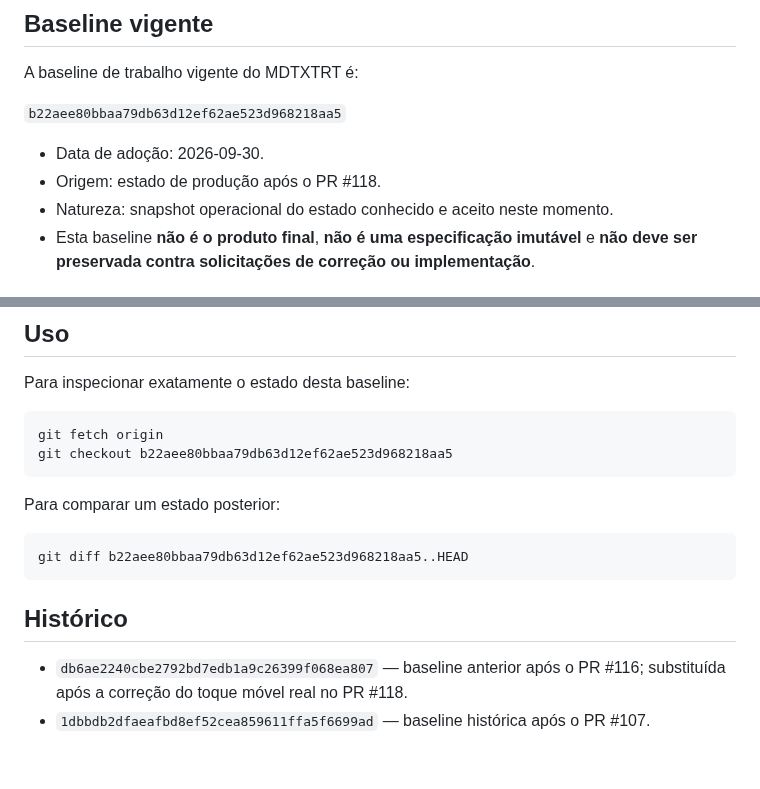
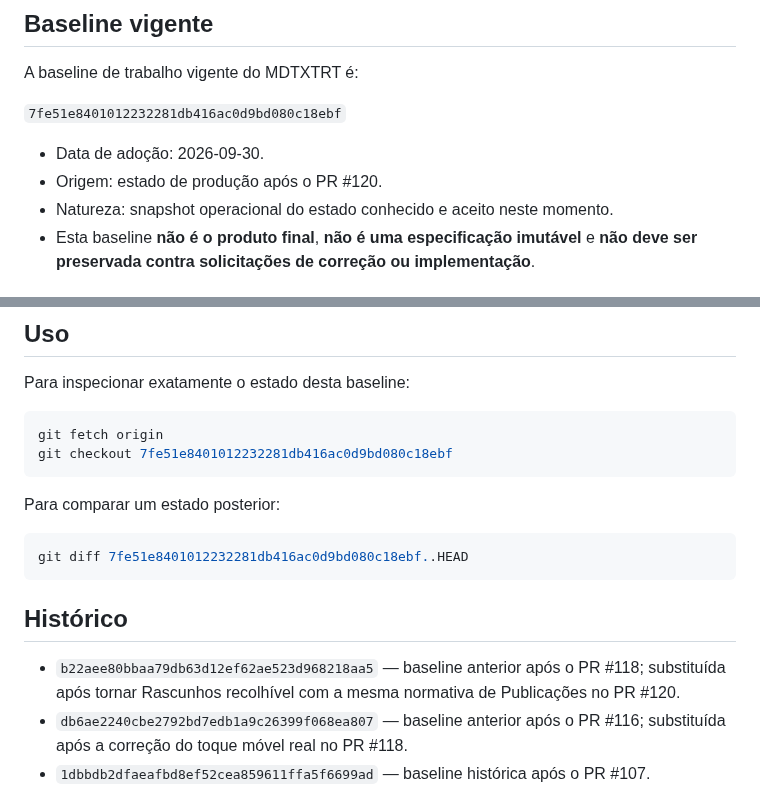
Before and after one commit to romastefale/MDTXTRT, a Markdown page: BASELINE.md, 2 parts joined by grey strips. Rendered like a GitHub page; blank space fills up the shorter version.

Commit message:
docs: advance working baseline after draft collapse

````diff
--- a/BASELINE.md
+++ b/BASELINE.md
@@ -4,10 +4,10 @@
 
 A baseline de trabalho vigente do MDTXTRT é:
 
-`b22aee80bbaa79db63d12ef62ae523d968218aa5`
+`7fe51e8401012232281db416ac0d9bd080c18ebf`
 
 - Data de adoção: 2026-09-30.
-- Origem: estado de produção após o PR #118.
+- Origem: estado de produção após o PR #120.
 - Natureza: snapshot operacional do estado conhecido e aceito neste momento.
 - Esta baseline **não é o produto final**, **não é uma especificação imutável** e **não deve ser preservada contra solicitações de correção ou implementação**.
 
@@ -48,17 +48,18 @@ Para inspecionar exatamente o estado desta baseline:
 
 ```bash
 git fetch origin
-git checkout b22aee80bbaa79db63d12ef62ae523d968218aa5
+git checkout 7fe51e8401012232281db416ac0d9bd080c18ebf
 ```
 
 Para comparar um estado posterior:
 
 ```bash
-git diff b22aee80bbaa79db63d12ef62ae523d968218aa5..HEAD
+git diff 7fe51e8401012232281db416ac0d9bd080c18ebf..HEAD
 ```
 
 ## Histórico
 
+- `b22aee80bbaa79db63d12ef62ae523d968218aa5` — baseline anterior após o PR #118; substituída após tornar Rascunhos recolhível com a mesma normativa de Publicações no PR #120.
 - `db6ae2240cbe2792bd7edb1a9c26399f068ea807` — baseline anterior após o PR #116; substituída após a correção do toque móvel real no PR #118.
 - `1dbbdb2dfaeafbd8ef52cea859611ffa5f6699ad` — baseline histórica após o PR #107.
 - `aac423e012745c7873908ddc4a76371fb8218aa3` — shell translúcido consolidado após a etapa 2/6, PR #86.
````
